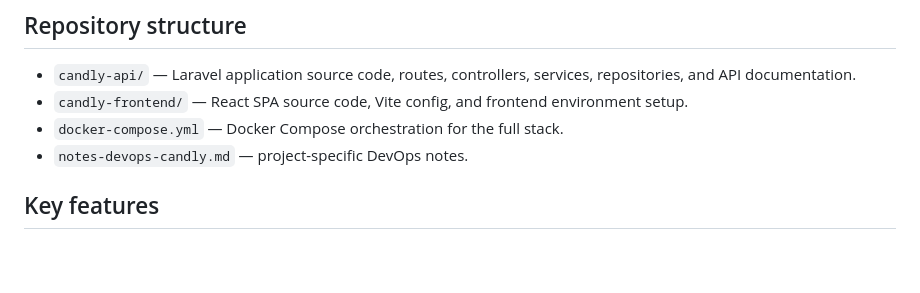
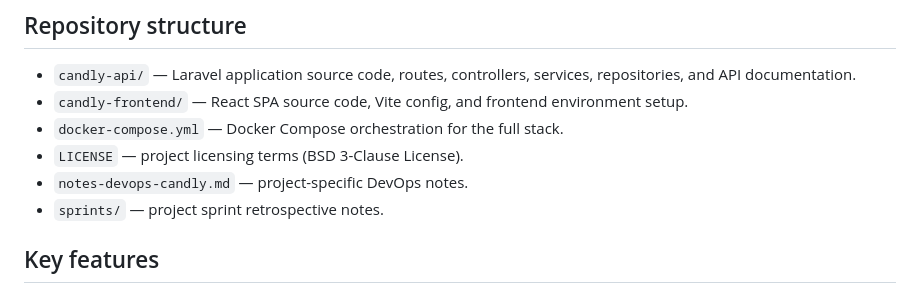
Before and after one commit to fhermas22/candly, a Markdown page: README.md, the part around the change. Drawn GitHub-style; blank space fills up the shorter version.

Commit message:
docs(readme): update README.md to include LICENSE and sprints directory information

```diff
--- a/README.md
+++ b/README.md
@@ -13,7 +13,9 @@ Candly is a full-stack recruitment platform that connects candidates with job op
 - `candly-api/` — Laravel application source code, routes, controllers, services, repositories, and API documentation.
 - `candly-frontend/` — React SPA source code, Vite config, and frontend environment setup.
 - `docker-compose.yml` — Docker Compose orchestration for the full stack.
+- `LICENSE` — project licensing terms (BSD 3-Clause License).
 - `notes-devops-candly.md` — project-specific DevOps notes.
+- `sprints/` — project sprint retrospective notes.
 
 ## Key features
 
```
